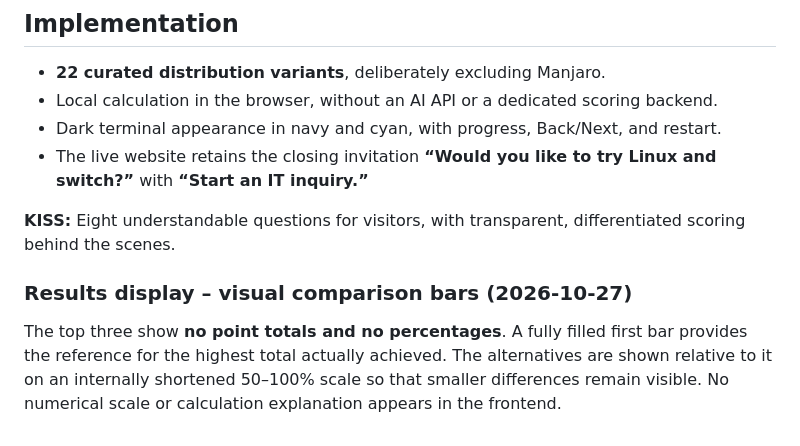
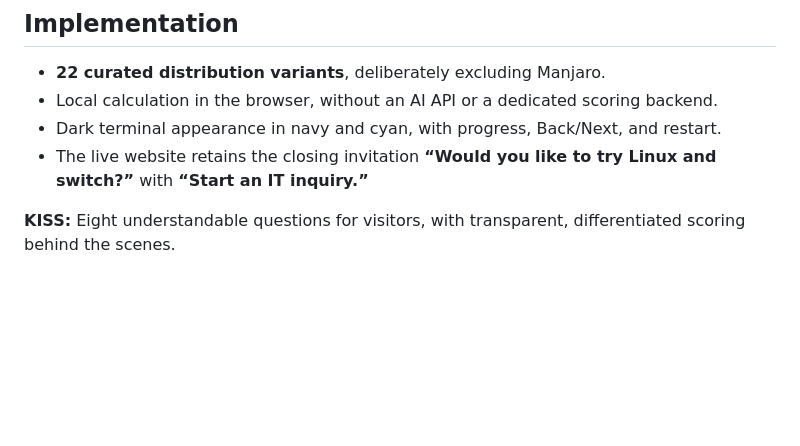
Before and after one commit to ff4f-git/distrochooser, a Markdown page: docs/concept.md, the part around the change. GitHub-like rendering; blank space fills up the shorter version.

```diff
--- a/docs/concept.md
+++ b/docs/concept.md
@@ -58,6 +58,3 @@ The tool displays **three recommendations** with brief descriptions and purely v
 - The live website retains the closing invitation **“Would you like to try Linux and switch?”** with **“Start an IT inquiry.”**
 
 **KISS:** Eight understandable questions for visitors, with transparent, differentiated scoring behind the scenes.
-
-### Results display – visual comparison bars (2026-10-27)
-The top three show **no point totals and no percentages**. A fully filled first bar provides the reference for the highest total actually achieved. The alternatives are shown relative to it on an internally shortened 50–100% scale so that smaller differences remain visible. No numerical scale or calculation explanation appears in the frontend.
```
